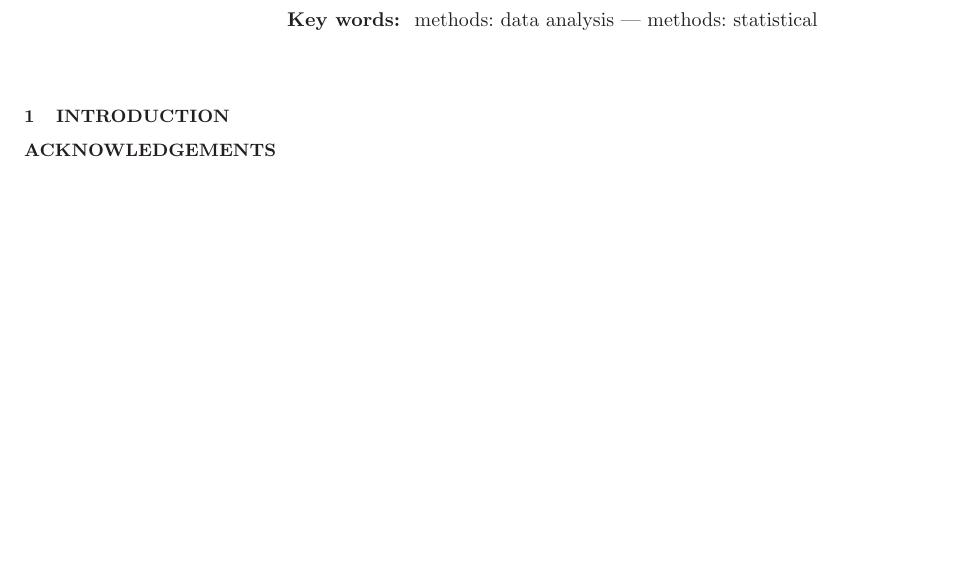
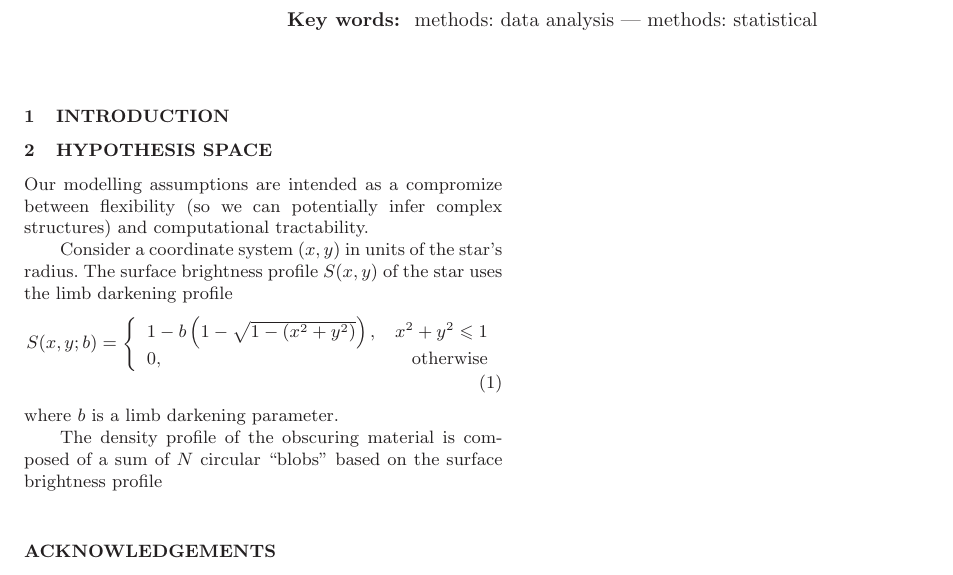
Before and after one commit to eggplantbren/Obscurity, a LaTeX paper (doc/ms.tex): part of the page, cut so that both start at the same text, the shorter picture padded with empty space. Compiled offline with LaTeX, dvips and Ghostscript; a LaTeX package or settings file that is missing is left out.

Commit message:
Some model specification

```diff
--- a/doc/ms.tex
+++ b/doc/ms.tex
@@ -49,6 +49,29 @@ methods: data analysis --- methods: statistical
 \section{Introduction}
 
 
+\section{Hypothesis Space}
+Our modelling assumptions are intended as a compromize between flexibility
+(so we can potentially infer complex structures) and computational
+tractability.
+
+Consider a coordinate system $(x,y)$ in units of the star's radius.
+The surface brightness profile
+$S(x, y)$ of the star uses the limb darkening profile
+\begin{align}
+S(x, y; b) &=
+    \left\{
+        \begin{array}{lr}
+            1 - b\left(1 - \sqrt{1 - (x^2 + y^2)}\right),   & x^2+y^2 \leq 1\\
+            0, & \textnormal{otherwise}
+        \end{array}
+    \right.
+\end{align}
+where $b$ is a limb darkening parameter.
+
+The density profile of the obscuring material is composed of a sum of
+$N$ circular ``blobs'' based on the surface brightness profile
+
+
 \section*{Acknowledgements}
 This work was funded by a Marsden Fast Start grant from the Royal Society of
 New Zealand.
```
